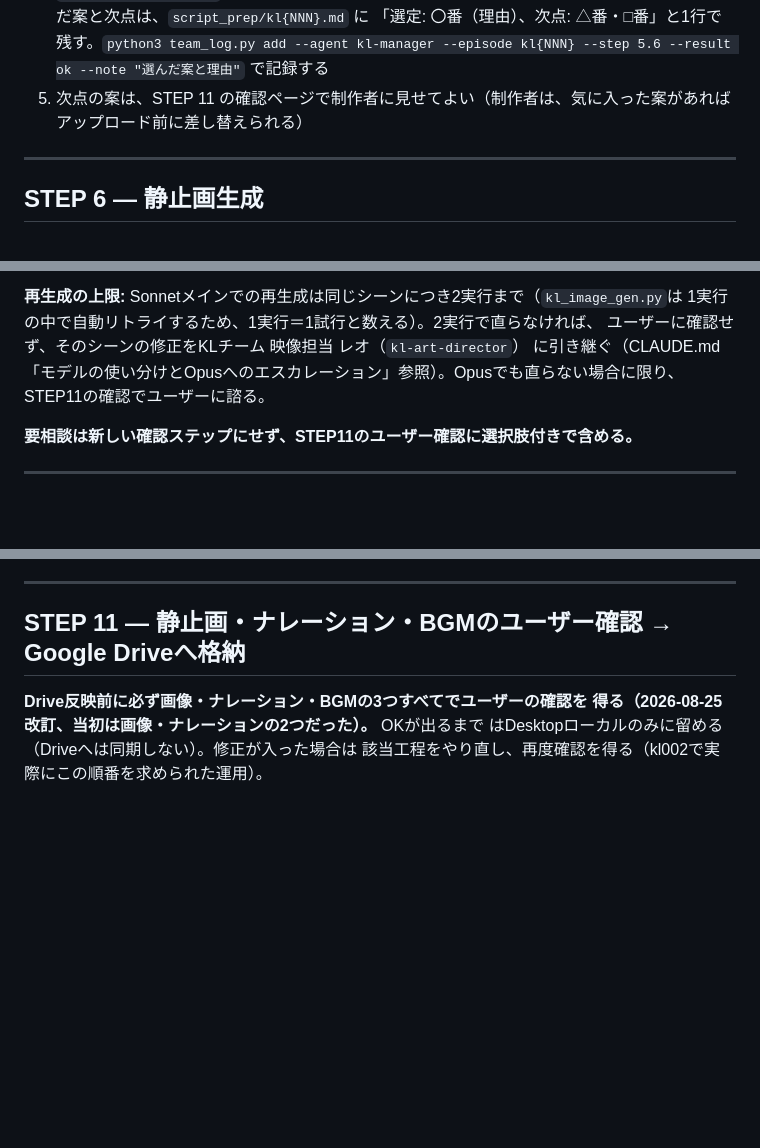
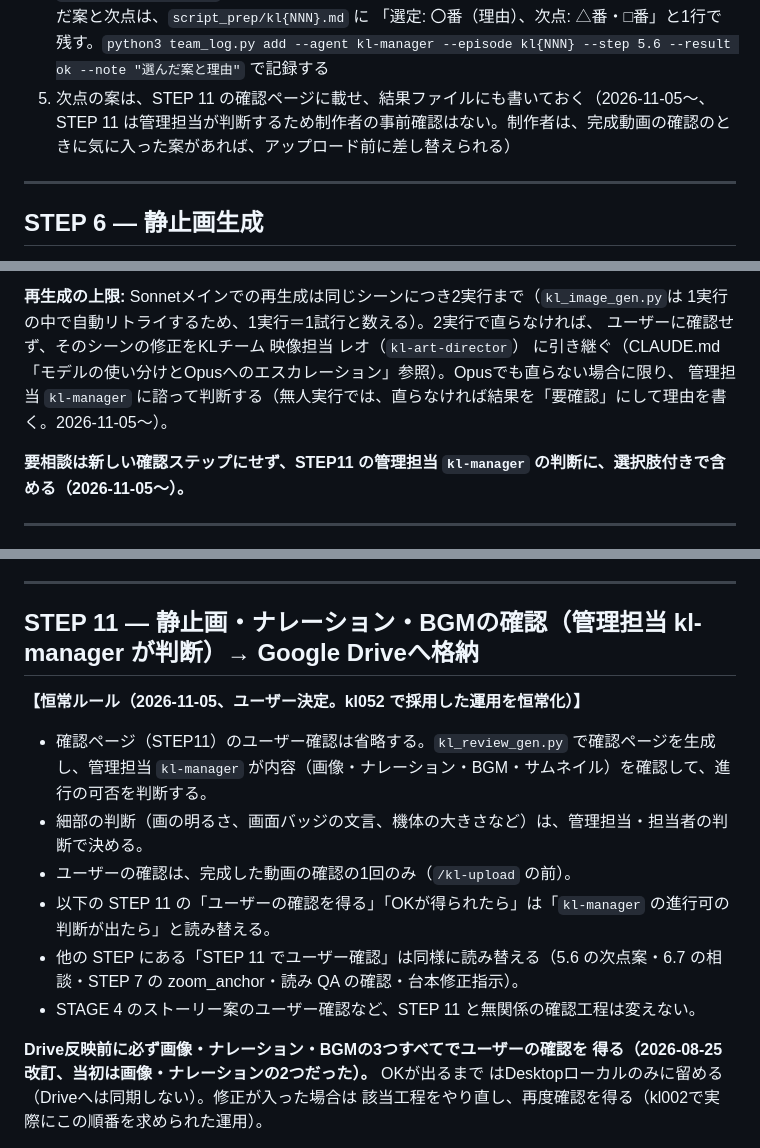
Before and after one commit to narunakajima/kagaku-life, a Markdown page: .claude/commands/kl-new.md, 3 parts joined by grey strips. Drawn GitHub-style; blank space fills up the shorter version.

Commit message:
kl: STEP 11 の確認を管理担当の判断に恒常化（kl-new.md の読み替えを整理）
Co-Authored-By: Claude Sonnet 5.5 <noreply@anthropic.com>

```diff
--- a/.claude/commands/kl-new.md
+++ b/.claude/commands/kl-new.md
@@ -1023,7 +1023,7 @@ STEP5.5 の初見レビュー（資料を見ていない別のOpus）で行う
 4. **反映する。** エピソードJSONの `youtube_title`・`thumbnail_headline`・冒頭の台詞（案の冒頭15秒が選ばれた案と違う場合は、冒頭を選ばれた案に合わせて直す。
    台詞を変えたので、`kl_dialogue.py check` と、STEP 5.5 の初見レビューを該当の冒頭だけでもやり直す）。選んだ案と次点は、`script_prep/kl{NNN}.md` に
    「選定: 〇番（理由）、次点: △番・□番」と1行で残す。`python3 team_log.py add --agent kl-manager --episode kl{NNN} --step 5.6 --result ok --note "選んだ案と理由"` で記録する
-5. 次点の案は、STEP 11 の確認ページで制作者に見せてよい（制作者は、気に入った案があればアップロード前に差し替えられる）
+5. 次点の案は、STEP 11 の確認ページに載せ、結果ファイルにも書いておく（2026-11-05〜、STEP 11 は管理担当が判断するため制作者の事前確認はない。制作者は、完成動画の確認のときに気に入った案があれば、アップロード前に差し替えられる）
 
 ---
 
@@ -1256,9 +1256,9 @@ python3 kl_image_gen.py --episode kl{NNN} --scenes 14 --reference-scene 9
 1実行の中で自動リトライするため、1実行＝1試行と数える）。2実行で直らなければ、
 ユーザーに確認せず、そのシーンの修正をKLチーム 映像担当 レオ（`kl-art-director`） に引き継ぐ（CLAUDE.md
 「モデルの使い分けとOpusへのエスカレーション」参照）。Opusでも直らない場合に限り、
-STEP11の確認でユーザーに諮る。
-
-**要相談は新しい確認ステップにせず、STEP11のユーザー確認に選択肢付きで含める。**
+管理担当 `kl-manager` に諮って判断する（無人実行では、直らなければ結果を「要確認」にして理由を書く。2026-11-05〜）。
+
+**要相談は新しい確認ステップにせず、STEP11 の管理担当 `kl-manager` の判断に、選択肢付きで含める（2026-11-05〜）。**
 
 ---
 
@@ -1430,7 +1430,15 @@ kl002-BGM-outro）。旧形式向きの曲（ピアノのバラード・泣き
 
 ---
 
-## STEP 11 — 静止画・ナレーション・BGMのユーザー確認 → Google Driveへ格納
+## STEP 11 — 静止画・ナレーション・BGMの確認（管理担当 kl-manager が判断）→ Google Driveへ格納
+
+**【恒常ルール（2026-11-05、ユーザー決定。kl052 で採用した運用を恒常化）】**
+- 確認ページ（STEP11）のユーザー確認は省略する。`kl_review_gen.py` で確認ページを生成し、管理担当 `kl-manager` が内容（画像・ナレーション・BGM・サムネイル）を確認して、進行の可否を判断する。
+- 細部の判断（画の明るさ、画面バッジの文言、機体の大きさなど）は、管理担当・担当者の判断で決める。
+- ユーザーの確認は、完成した動画の確認の1回のみ（`/kl-upload` の前）。
+- 以下の STEP 11 の「ユーザーの確認を得る」「OKが得られたら」は「`kl-manager` の進行可の判断が出たら」と読み替える。
+- 他の STEP にある「STEP 11 でユーザー確認」は同様に読み替える（5.6 の次点案・6.7 の相談・STEP 7 の zoom_anchor・読み QA の確認・台本修正指示）。
+- STAGE 4 のストーリー案のユーザー確認など、STEP 11 と無関係の確認工程は変えない。
 
 **Drive反映前に必ず画像・ナレーション・BGMの3つすべてでユーザーの確認を
 得る（2026-08-25改訂、当初は画像・ナレーションの2つだった）。** OKが出るまで
```
Also changed, not shown: other parts of .claude/commands/kl-new.md (+4 -4 lines).
